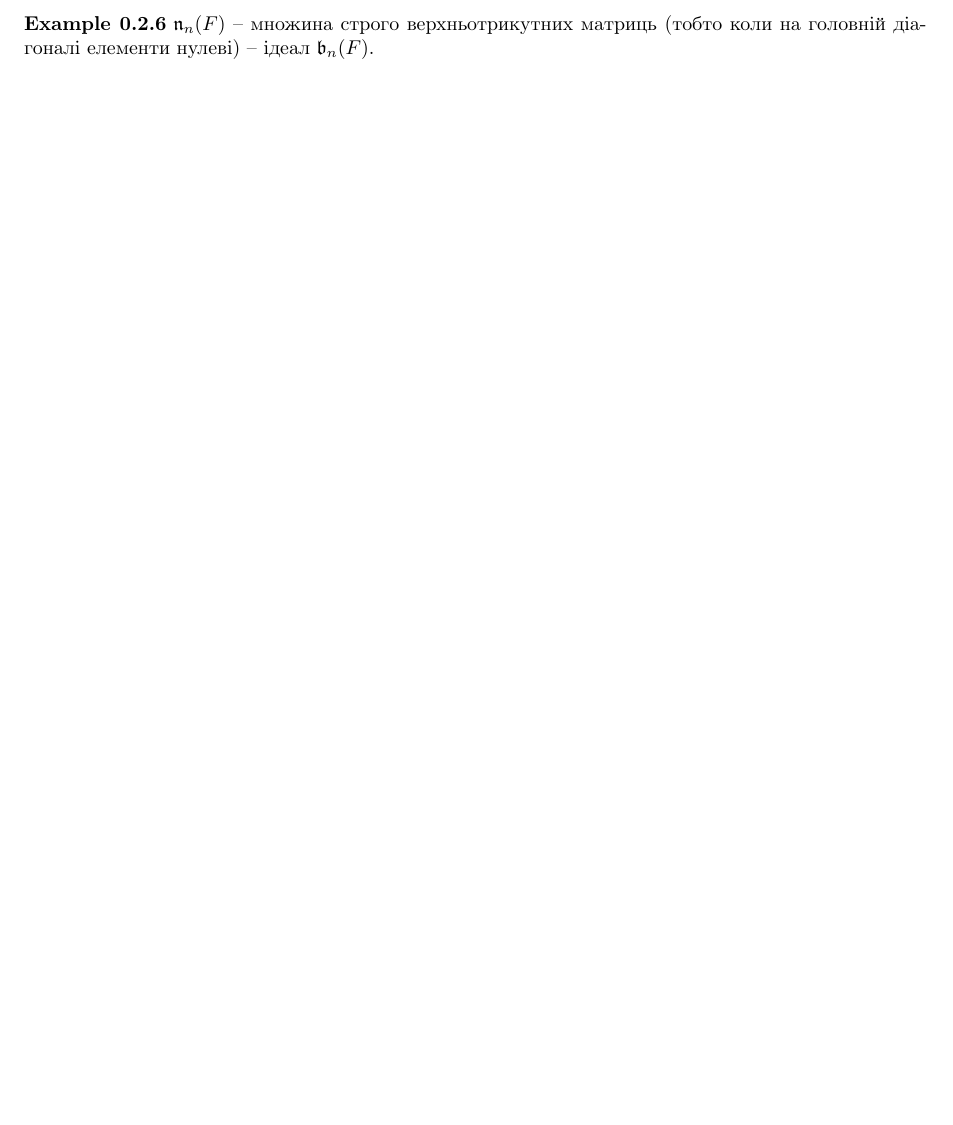
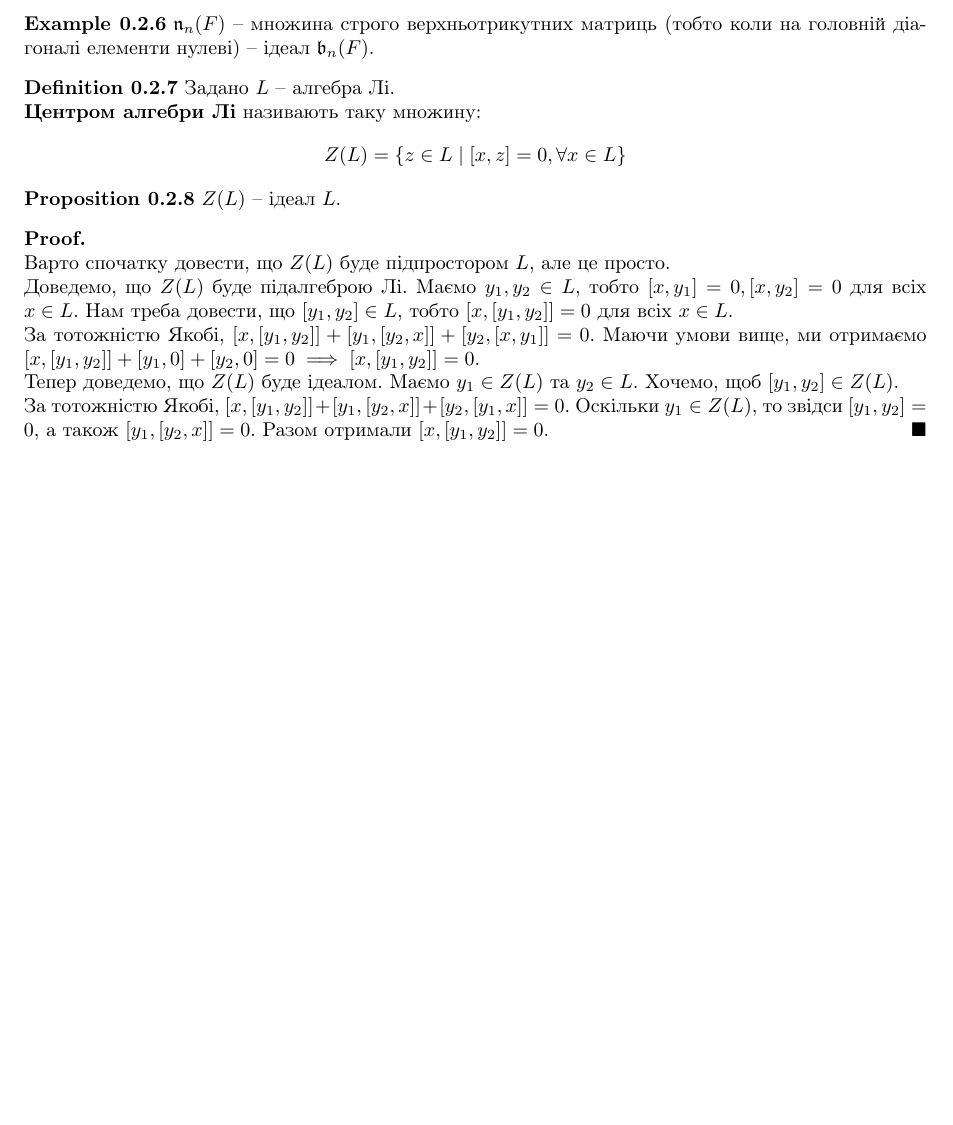
Before and after one commit to DenyaOmega3/KAU_grad_sem_2_lie_alg, a LaTeX document (lie_algebra.tex): part of page 3 of 3, cut so that both start at the same text, the shorter picture padded with empty space. Compiled offline with pdfLaTeX.

Commit message:
add definition of center

```diff
--- a/lie_algebra.tex
+++ b/lie_algebra.tex
@@ -174,4 +174,24 @@ $\mathfrak{b}_n(F)$ -- множина верхньотрикутних матр
 \begin{example}
 $\mathfrak{n}_n(F)$ -- множина строго верхньотрикутних матриць (тобто коли на головній діагоналі елементи нулеві) -- ідеал $\mathfrak{b}_n(F)$.
 \end{example}
+
+\begin{definition}
+Задано $L$ -- алгебра Лі.\\
+\textbf{Центром алгебри Лі} називають таку множину:
+\begin{align*}
+Z(L) = \{z \in L \mid [x,z] = 0, \forall x \in L\}
+\end{align*}
+\end{definition}
+
+\begin{proposition}
+$Z(L)$ -- ідеал $L$.
+\end{proposition}
+
+\begin{proof}
+Варто спочатку довести, що $Z(L)$ буде підпростором $L$, але це просто.\\
+Доведемо, що $Z(L)$ буде підалгеброю Лі. Маємо $y_1,y_2 \in L$, тобто $[x,y_1] = 0, [x,y_2] = 0$ для всіх $x \in L$. Нам треба довести, що $[y_1,y_2] \in L$, тобто $[x,[y_1,y_2]] = 0$ для всіх $x \in L$.\\
+За тотожністю Якобі, $[x,[y_1,y_2]] + [y_1,[y_2,x]] + [y_2,[x,y_1]] = 0$. Маючи умови вище, ми отримаємо $[x,[y_1,y_2]] + [y_1,0] + [y_2,0] = 0 \implies [x,[y_1,y_2]] = 0$.\\
+Тепер доведемо, що $Z(L)$ буде ідеалом. Маємо $y_1 \in Z(L)$ та $y_2 \in L$. Хочемо, щоб $[y_1,y_2] \in Z(L)$.\\
+За тотожністю Якобі, $[x,[y_1,y_2]] + [y_1,[y_2,x]] + [y_2,[y_1,x]] = 0$. Оскільки $y_1 \in Z(L)$, то звідси $[y_1,y_2] = 0$, а також $[y_1,[y_2,x]] = 0$. Разом отримали $[x,[y_1,y_2]] = 0$.
+\end{proof}
 \end{document}
```
Also changed, not shown: lie_algebra.pdf.
